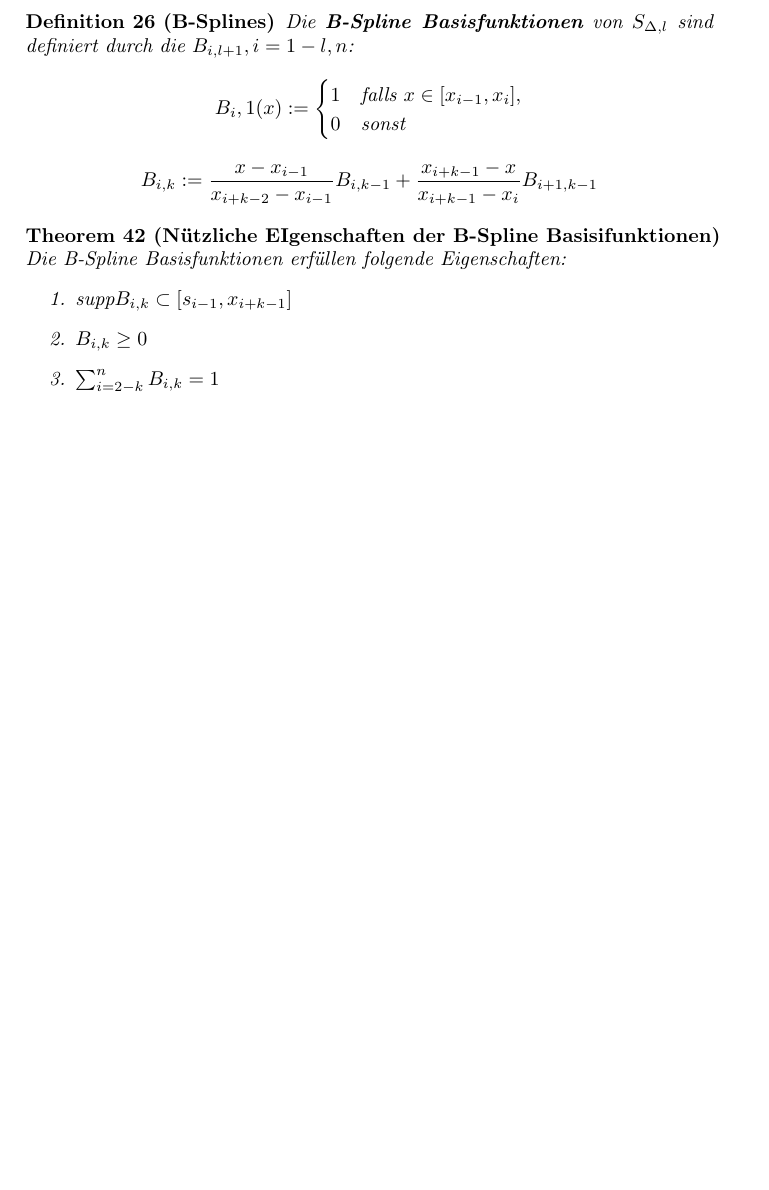
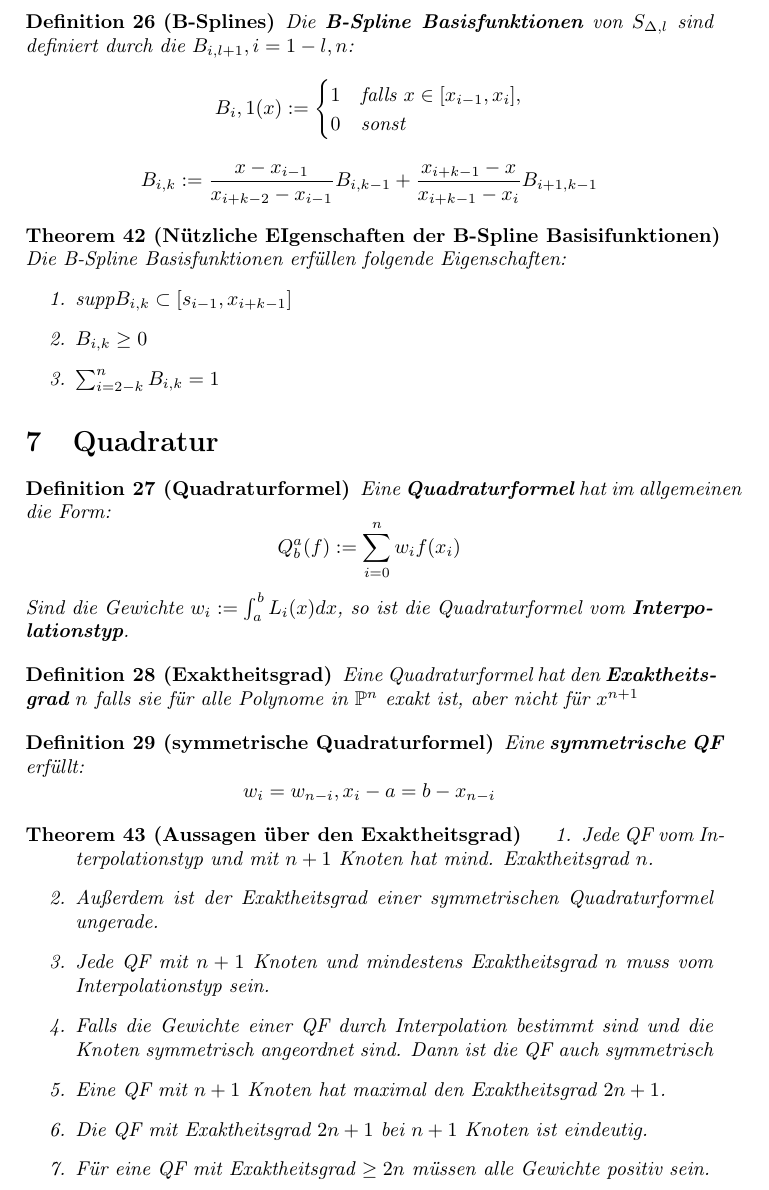
Before and after one commit to Xnartharax/Numerik-Zusammenfassung, a LaTeX document (document.tex): part of page 18 of 18, cut so that both start at the same text, the shorter picture padded with empty space. Compiled offline with pdfLaTeX.

Commit message:
start Quadratur

```diff
--- a/document.tex
+++ b/document.tex
@@ -754,4 +754,29 @@
 			\item $\sum_{i=2-k}^n B_{i, k} = 1$
 		\end{enumerate}
 	\end{theorem}
+	\section{Quadratur}
+	\begin{definition}[Quadraturformel]
+		Eine \textbf{Quadraturformel} hat im allgemeinen die Form:
+		$$Q^a_b(f) := \sum_{i=0}^{n}w_if(x_i)$$
+		Sind die Gewichte $w_i := \int_a^bL_i(x)dx$, so ist die Quadraturformel vom \textbf{Interpolationstyp}.
+	\end{definition}
+	\begin{definition}[Exaktheitsgrad]
+		Eine Quadraturformel hat den \textbf{Exaktheitsgrad} $n$ falls sie für alle Polynome in $\mathbb{P}^n$ exakt ist, aber nicht für $x^{n+1}$
+	\end{definition}
+	\begin{definition}[symmetrische Quadraturformel]
+		Eine \textbf{symmetrische QF} erfüllt:
+		$$w_i = w_{n-i}, x_i-a=b-x_{n-i}$$
+	\end{definition}
+	\begin{theorem}[Aussagen über den Exaktheitsgrad]
+		\begin{enumerate}
+			\item Jede QF vom Interpolationstyp und mit $n+1$ Knoten hat mind. Exaktheitsgrad $n$.
+			\item Außerdem ist der Exaktheitsgrad einer symmetrischen Quadraturformel ungerade.
+			\item Jede QF mit $n+1$ Knoten und mindestens Exaktheitsgrad $n$ muss vom Interpolationstyp sein.
+			\item Falls die Gewichte einer QF durch Interpolation bestimmt sind und die Knoten symmetrisch angeordnet sind. Dann ist die QF auch symmetrisch
+			\item Eine QF mit $n+1$ Knoten hat maximal den Exaktheitsgrad $2n+1$.
+			\item Die QF mit Exaktheitsgrad $2n+1$ bei $n+1$ Knoten ist eindeutig.
+			\item Für eine QF mit Exaktheitsgrad $\geq 2n$ müssen alle Gewichte positiv sein.
+		\end{enumerate}
+	\end{theorem}
+
 \end{document}
```
Also changed, not shown: document.pdf, 4 other files.
